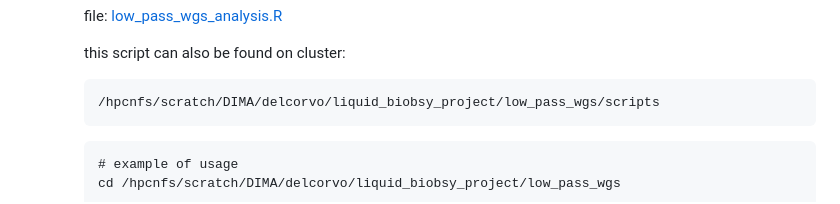
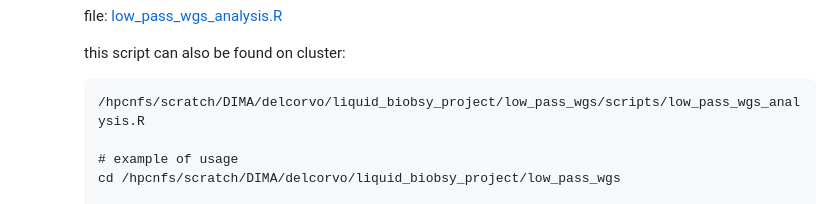
Before and after one commit to dimadatascience/liquid_biopsy_project, a Markdown page: README.md, the part around the change. Drawn GitHub-style.

````diff
--- a/README.md
+++ b/README.md
@@ -97,10 +97,8 @@ At the surface level, the analyses can be broadly grouped into these sections:
     this script can also be found on cluster:
 
     ```
-    /hpcnfs/scratch/DIMA/delcorvo/liquid_biobsy_project/low_pass_wgs/scripts
-    ```
+    /hpcnfs/scratch/DIMA/delcorvo/liquid_biobsy_project/low_pass_wgs/scripts/low_pass_wgs_analysis.R
 
-    ```
     # example of usage
     cd /hpcnfs/scratch/DIMA/delcorvo/liquid_biobsy_project/low_pass_wgs
 
````
